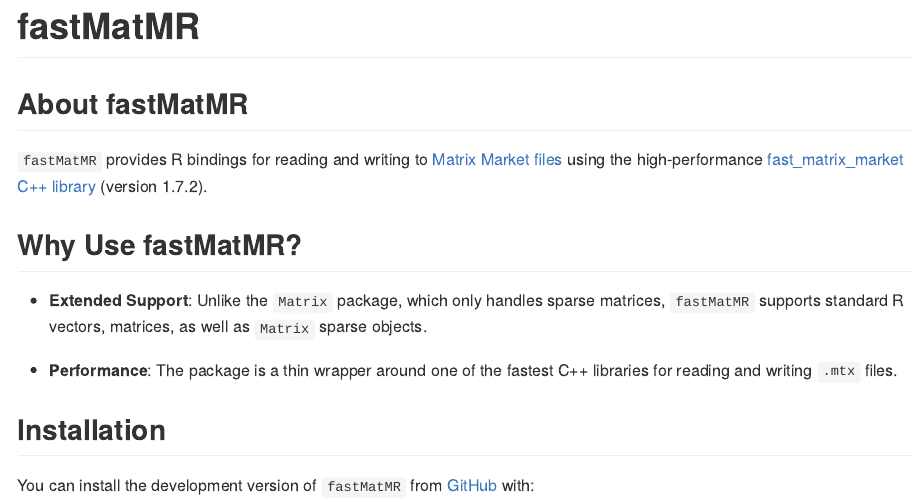
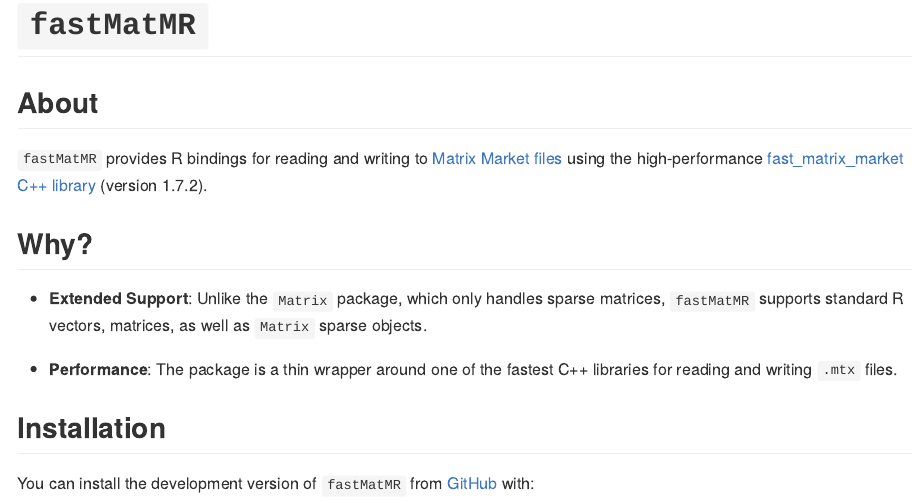
Before and after one commit to ropensci/fastMatMR, an R Markdown document (README.Rmd): the page in a window 1100 px wide, from its top. The pictures show the output file README.md that the author committed with the source, drawn offline in the style of GitHub; long lines of code are wrapped; badge pictures from the web are left out.

Commit message:
MAINT: Minor updates to readme

```diff
--- a/README.Rmd
+++ b/README.Rmd
@@ -2,20 +2,20 @@
 output: github_document
 ---
 
-# fastMatMR
+# `fastMatMR`
 
 <!-- badges: start -->
 [![R-CMD-check](https://github.com/HaoZeke/fastMatMR/actions/workflows/R-CMD-check.yaml/badge.svg)](https://github.com/HaoZeke/fastMatMR/actions/workflows/R-CMD-check.yaml)
 <!-- badges: end -->
 
-## About fastMatMR
+## About
 
 `fastMatMR` provides R bindings for reading and writing to [Matrix Market
 files](https://math.nist.gov/MatrixMarket/formats.html) using the
 high-performance [fast_matrix_market C++
 library](https://github.com/alugowski/fast_matrix_market) (version 1.7.2).
 
-## Why Use fastMatMR?
+## Why?
 
 - **Extended Support**: Unlike the `Matrix` package, which only handles sparse
   matrices, `fastMatMR` supports standard R vectors, matrices, as well as
```
Also changed, not shown: README.md.
